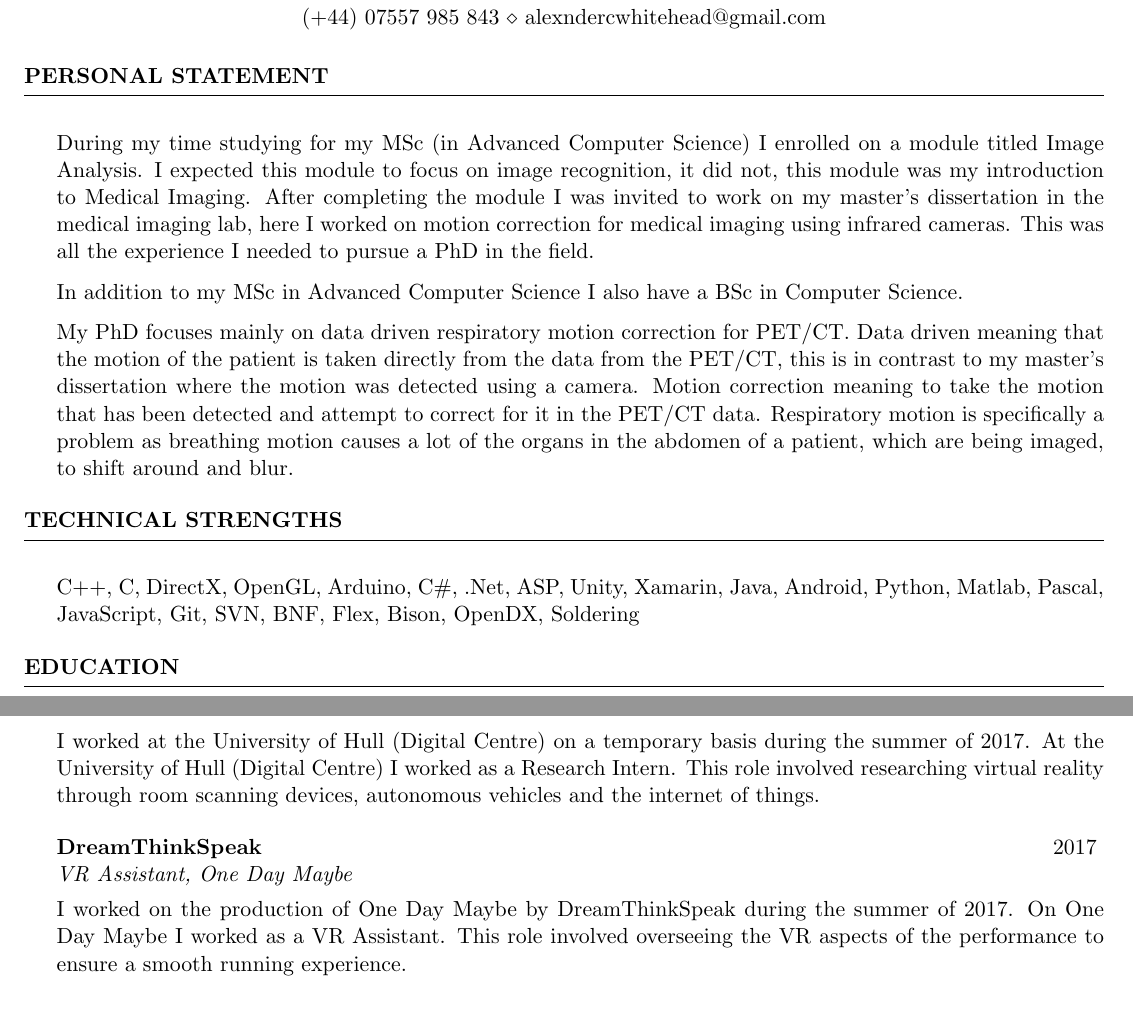
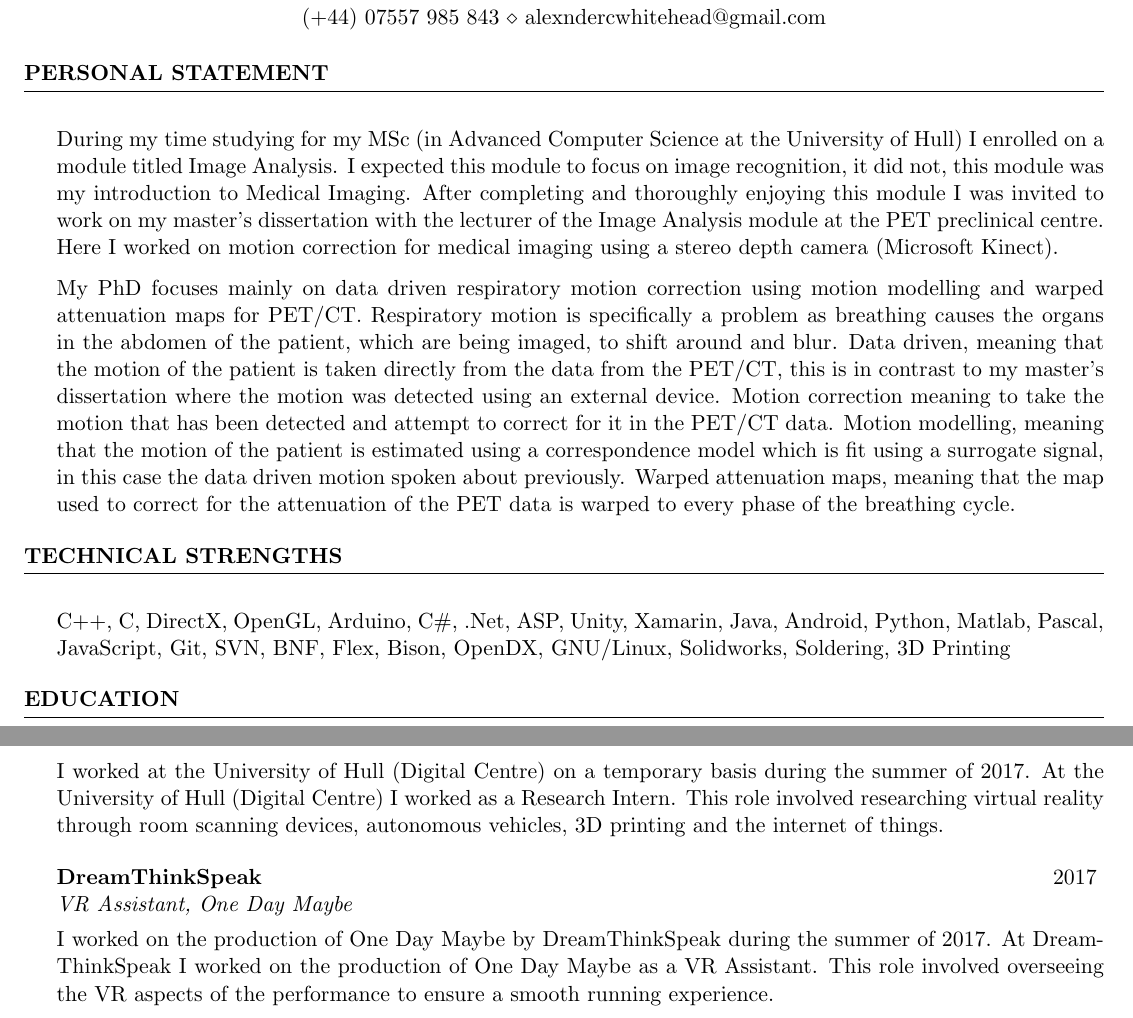
Before and after one commit to ALEXJAZZ008008/cv, a LaTeX CV (cv.tex): two parts of pages 1 and 4 of 4, joined at a grey line, cut so that both start at the same text. Compiled offline with pdfLaTeX.

Commit message:
Updates from Overleaf

```diff
--- a/cv.tex
+++ b/cv.tex
@@ -20,11 +20,10 @@
 
 \begin{rSection}{Personal Statement}
 
-\item During my time studying for my MSc (in Advanced Computer Science) I enrolled on a module titled Image Analysis. I expected this module to focus on image recognition, it did not, this module was my introduction to Medical Imaging. After completing the module I was invited to work on my master’s dissertation in the medical imaging lab, here I worked on motion correction for medical imaging using infrared cameras. This was all the experience I needed to pursue a PhD in the field.
+\item During my time studying for my MSc (in Advanced Computer Science at the University of Hull) I enrolled on a module titled Image Analysis. I expected this module to focus on image recognition, it did not, this module was my introduction to Medical Imaging. After completing and thoroughly enjoying this module I was invited to work on my master’s dissertation with the lecturer of the Image Analysis module at the PET preclinical centre. Here I worked on motion correction for medical imaging using a stereo depth camera (Microsoft Kinect).
 
-\item In addition to my MSc in Advanced Computer Science I also have a BSc in Computer Science.
+\item My PhD focuses mainly on data driven respiratory motion correction using motion modelling and warped attenuation maps for PET/CT. Respiratory motion is specifically a problem as breathing causes the organs in the abdomen of the patient, which are being imaged, to shift around and blur. Data driven, meaning that the motion of the patient is taken directly from the data from the PET/CT, this is in contrast to my master’s dissertation where the motion was detected using an external device. Motion correction meaning to take the motion that has been detected and attempt to correct for it in the PET/CT data. Motion modelling, meaning that the motion of the patient is estimated using a correspondence model which is fit using a surrogate signal, in this case the data driven motion spoken about previously. Warped attenuation maps, meaning that the map used to correct for the attenuation of the PET data is warped to every phase of the breathing cycle.
 
-\item My PhD focuses mainly on data driven respiratory motion correction for PET/CT. Data driven meaning that the motion of the patient is taken directly from the data from the PET/CT, this is in contrast to my master’s dissertation where the motion was detected using a camera. Motion correction meaning to take the motion that has been detected and attempt to correct for it in the PET/CT data. Respiratory motion is specifically a problem as breathing motion causes a lot of the organs in the abdomen of a patient, which are being imaged, to shift around and blur.
 
 \end{rSection}
 
@@ -34,7 +33,7 @@
 
 \begin{rSection}{Technical Strengths}
 
-\item C++, C, DirectX, OpenGL, Arduino, C\#, .Net, ASP, Unity, Xamarin, Java, Android, Python, Matlab, Pascal, JavaScript, Git, SVN, BNF,  Flex, Bison, OpenDX, Soldering
+\item C++, C, DirectX, OpenGL, Arduino, C\#, .Net, ASP, Unity, Xamarin, Java, Android, Python, Matlab, Pascal, JavaScript, Git, SVN, BNF,  Flex, Bison, OpenDX, GNU/Linux, Solidworks, Soldering, 3D Printing
 
 \end{rSection}
 
@@ -145,7 +144,7 @@ The game ends after a predetermined area has been captured.
 
 \begin{rSubsection}{University of Hull (Digital Centre)}{2017}{Research Intern}{}
 
-\item I worked at the University of Hull (Digital Centre) on a temporary basis during the summer of 2017. At the University of Hull (Digital Centre) I worked as a Research Intern. This role involved researching virtual reality through room scanning devices, autonomous vehicles and the internet of things.
+\item I worked at the University of Hull (Digital Centre) on a temporary basis during the summer of 2017. At the University of Hull (Digital Centre) I worked as a Research Intern. This role involved researching virtual reality through room scanning devices, autonomous vehicles, 3D printing and the internet of things.
 
 \end{rSubsection}
 
@@ -153,7 +152,7 @@ The game ends after a predetermined area has been captured.
 
 \begin{rSubsection}{DreamThinkSpeak}{2017}{VR Assistant, One Day Maybe}{}
 
-\item I worked on the production of One Day Maybe by DreamThinkSpeak during the summer of 2017. On One Day Maybe I worked as a VR Assistant. This role involved overseeing the VR aspects of the performance to ensure a smooth running experience.
+\item I worked on the production of One Day Maybe by DreamThinkSpeak during the summer of 2017. At DreamThinkSpeak I worked on the production of One Day Maybe as a VR Assistant. This role involved overseeing the VR aspects of the performance to ensure a smooth running experience.
 
 \end{rSubsection}
 
```
Also changed, not shown: cv.tex (2 more changed lines).
